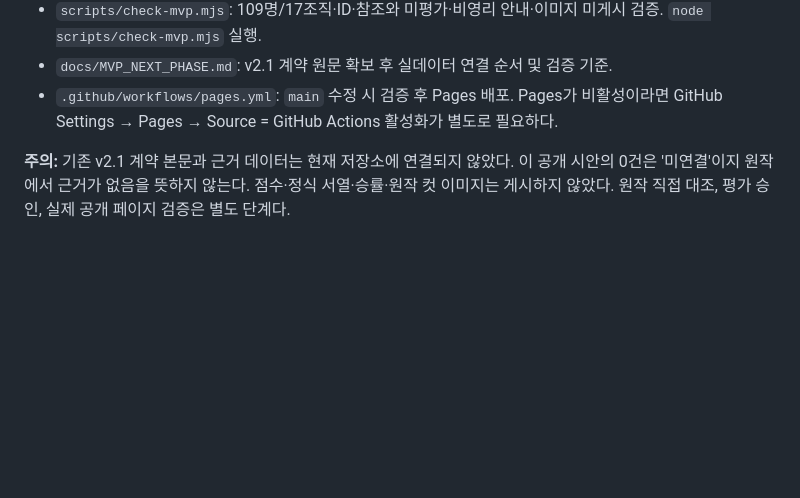
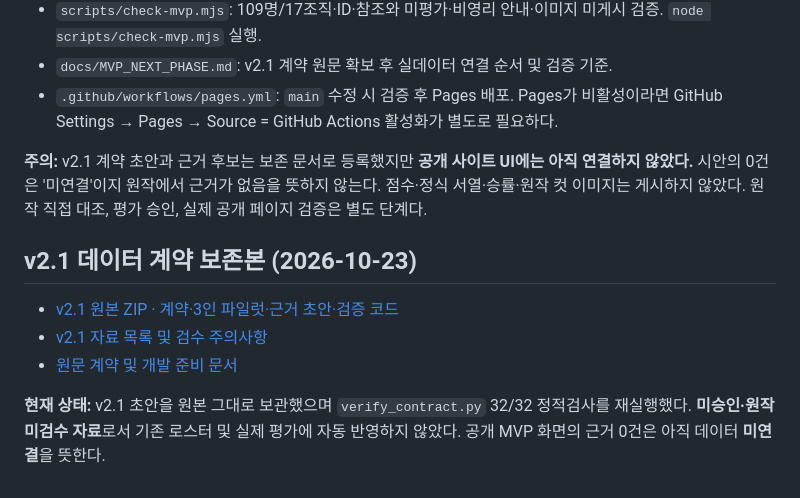
Before and after one commit to pchjesus/castle-combat-analysis, a Markdown page: README.md, the part around the change. Rendered like a GitHub page; blank space fills up the shorter version.

Commit message:
docs: link preserved v2.1 contract source bundle from repository overview

```diff
--- a/README.md
+++ b/README.md
@@ -41,4 +41,12 @@
 - `docs/MVP_NEXT_PHASE.md`: v2.1 계약 원문 확보 후 실데이터 연결 순서 및 검증 기준.
 - `.github/workflows/pages.yml`: `main` 수정 시 검증 후 Pages 배포. Pages가 비활성이라면 GitHub Settings → Pages → Source = GitHub Actions 활성화가 별도로 필요하다.
 
-**주의:** 기존 v2.1 계약 본문과 근거 데이터는 현재 저장소에 연결되지 않았다. 이 공개 시안의 0건은 '미연결'이지 원작에서 근거가 없음을 뜻하지 않는다. 점수·정식 서열·승률·원작 컷 이미지는 게시하지 않았다. 원작 직접 대조, 평가 승인, 실제 공개 페이지 검증은 별도 단계다.
+**주의:** v2.1 계약 초안과 근거 후보는 보존 문서로 등록했지만 **공개 사이트 UI에는 아직 연결하지 않았다.** 시안의 0건은 '미연결'이지 원작에서 근거가 없음을 뜻하지 않는다. 점수·정식 서열·승률·원작 컷 이미지는 게시하지 않았다. 원작 직접 대조, 평가 승인, 실제 공개 페이지 검증은 별도 단계다.
+
+## v2.1 데이터 계약 보존본 (2026-10-23)
+
+- [v2.1 원본 ZIP · 계약·3인 파일럿·근거 초안·검증 코드](docs/contracts/v2.1/castle_v2.1_data_contract_review_bundle.zip)
+- [v2.1 자료 목록 및 검수 주의사항](docs/contracts/v2.1/README.md)
+- [원문 계약 및 개발 준비 문서](docs/contracts/v2.1/castle_v2.1/CASTLE_DATA_CONTRACT_READINESS_v2.1_DRAFT.md)
+
+**현재 상태:** v2.1 초안을 원본 그대로 보관했으며 `verify_contract.py` 32/32 정적검사를 재실행했다. **미승인·원작 미검수 자료**로서 기존 로스터 및 실제 평가에 자동 반영하지 않았다. 공개 MVP 화면의 근거 0건은 아직 데이터 **미연결**을 뜻한다.
```
